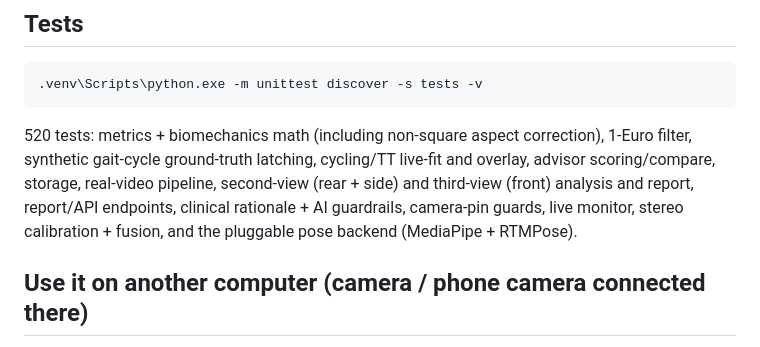
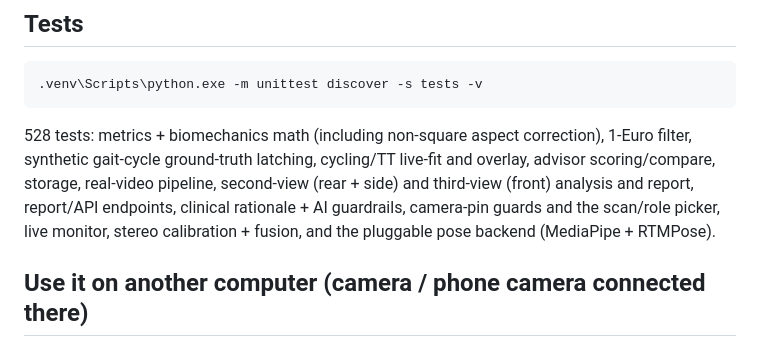
Before and after one commit to DrDraesel/runtrack, a Markdown page: README.md, the part around the change. Rendered like a GitHub page.

Commit message:
docs: test count 528

````diff
--- a/README.md
+++ b/README.md
@@ -219,12 +219,13 @@ signs. See `docs/CLINICAL-RATIONALE.md` for the workflow and checklist.
 .venv\Scripts\python.exe -m unittest discover -s tests -v
 ```
 
-520 tests: metrics + biomechanics math (including non-square aspect correction),
+528 tests: metrics + biomechanics math (including non-square aspect correction),
 1-Euro filter, synthetic gait-cycle ground-truth latching, cycling/TT live-fit
 and overlay, advisor scoring/compare, storage, real-video pipeline, second-view
 (rear + side) and third-view (front) analysis and report, report/API endpoints,
-clinical rationale + AI guardrails, camera-pin guards, live monitor, stereo
-calibration + fusion, and the pluggable pose backend (MediaPipe + RTMPose).
+clinical rationale + AI guardrails, camera-pin guards and the scan/role picker,
+live monitor, stereo calibration + fusion, and the pluggable pose backend
+(MediaPipe + RTMPose).
 
 ## Use it on another computer (camera / phone camera connected there)
 
````
